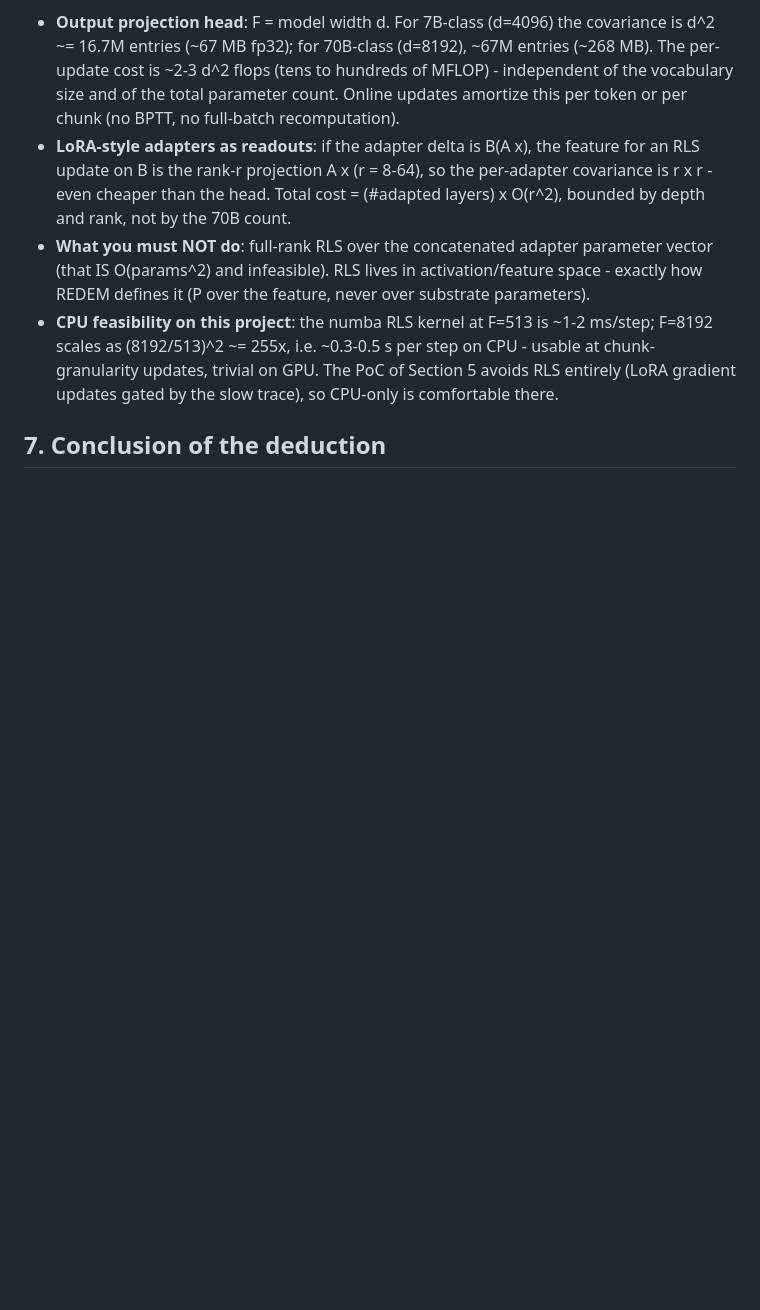
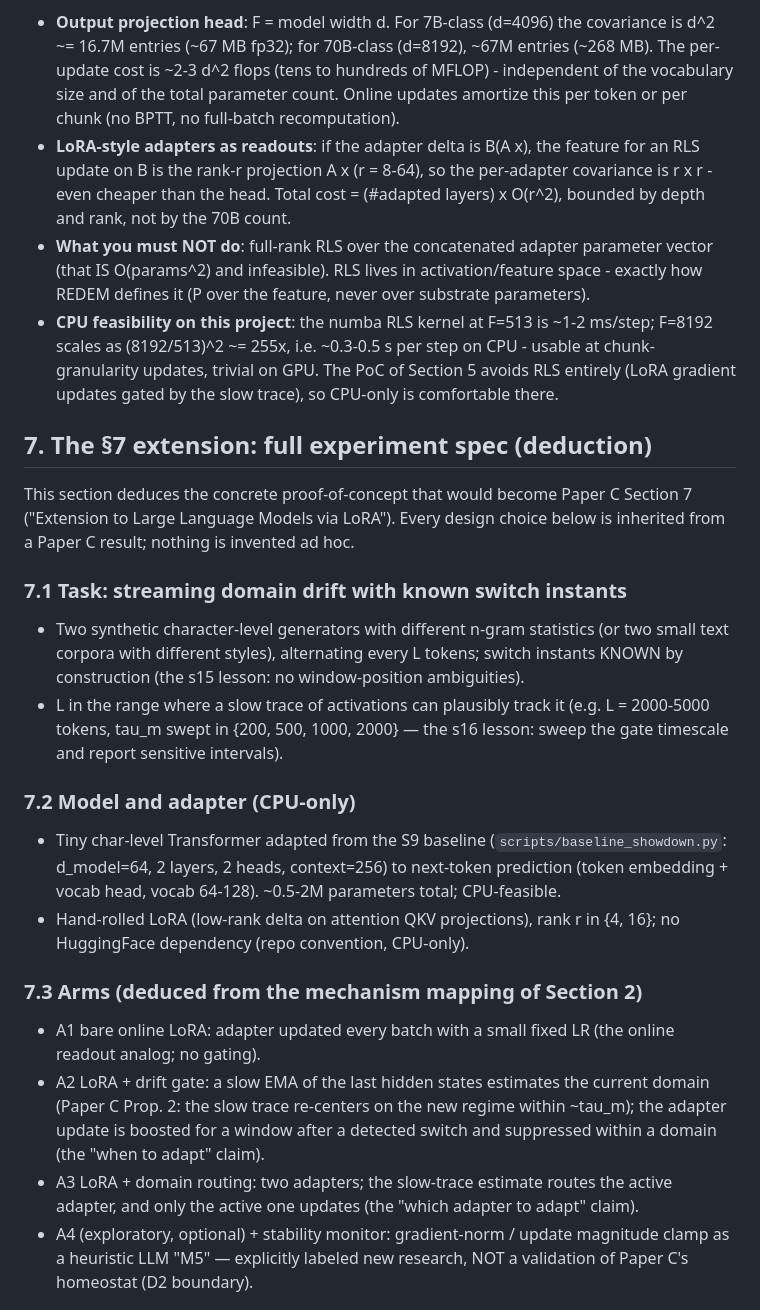
Before and after one commit to huyamingc/REDEM, a Markdown page: paper_c/LLM_EXTENSION.md, the part around one of its changes. GitHub-like rendering; blank space fills up the shorter version.

Commit message:
docs: LLM_EXTENSION sec 7 - full §7 PoC spec (task/model/arms/metrics/prediction table, all inherited from Paper C evidence)

```diff
--- a/paper_c/LLM_EXTENSION.md
+++ b/paper_c/LLM_EXTENSION.md
@@ -170,4 +170,45 @@ readout's FEATURE dimension, so:
   PoC of Section 5 avoids RLS entirely (LoRA gradient updates gated by the
   slow trace), so CPU-only is comfortable there.
 
-## 7. Conclusion of the deduction
+## 7. The §7 extension: full experiment spec (deduction)
+
+This section deduces the concrete proof-of-concept that would become
+Paper C Section 7 ("Extension to Large Language Models via LoRA"). Every
+design choice below is inherited from a Paper C result; nothing is
+invented ad hoc.
+
+### 7.1 Task: streaming domain drift with known switch instants
+
+- Two synthetic character-level generators with different n-gram
+  statistics (or two small text corpora with different styles), alternating
+  every L tokens; switch instants KNOWN by construction (the s15 lesson:
+  no window-position ambiguities).
+- L in the range where a slow trace of activations can plausibly track it
+  (e.g. L = 2000-5000 tokens, tau_m swept in {200, 500, 1000, 2000} — the
+  s16 lesson: sweep the gate timescale and report sensitive intervals).
+
+### 7.2 Model and adapter (CPU-only)
+
+- Tiny char-level Transformer adapted from the S9 baseline
+  (`scripts/baseline_showdown.py`: d_model=64, 2 layers, 2 heads,
+  context=256) to next-token prediction (token embedding + vocab head,
+  vocab 64-128). ~0.5-2M parameters total; CPU-feasible.
+- Hand-rolled LoRA (low-rank delta on attention QKV projections), rank
+  r in {4, 16}; no HuggingFace dependency (repo convention, CPU-only).
+
+### 7.3 Arms (deduced from the mechanism mapping of Section 2)
+
+- A1 bare online LoRA: adapter updated every batch with a small fixed LR
+  (the online readout analog; no gating).
+- A2 LoRA + drift gate: a slow EMA of the last hidden states estimates the
+  current domain (Paper C Prop. 2: the slow trace re-centers on the new
+  regime within ~tau_m); the adapter update is boosted for a window after a
+  detected switch and suppressed within a domain (the "when to adapt"
+  claim).
+- A3 LoRA + domain routing: two adapters; the slow-trace estimate routes
+  the active adapter, and only the active one updates (the "which adapter
+  to adapt" claim).
+- A4 (exploratory, optional) + stability monitor: gradient-norm / update
+  magnitude clamp as a heuristic LLM "M5" — explicitly labeled new
+  research, NOT a validation of Paper C's homeostat (D2 boundary).
+
```
Also changed, not shown: other parts of paper_c/LLM_EXTENSION.md (+34 -0 lines).
